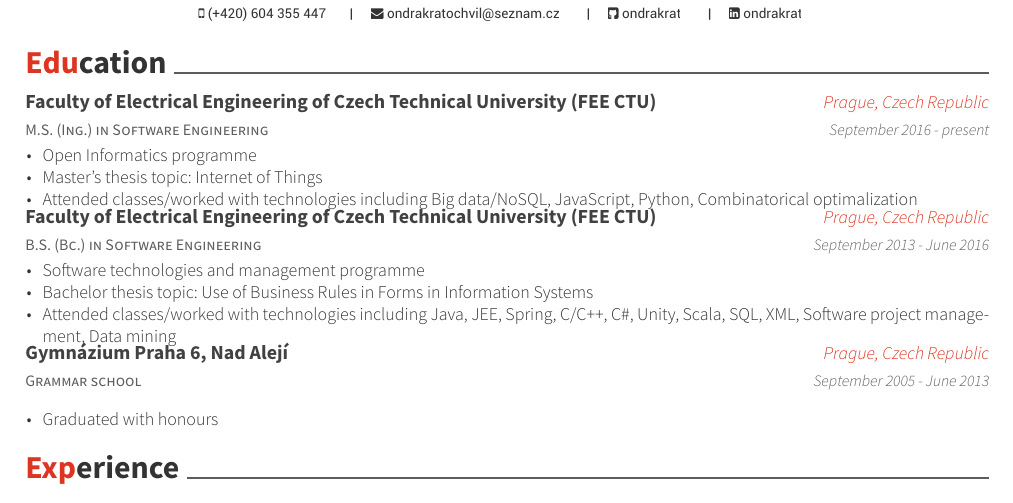
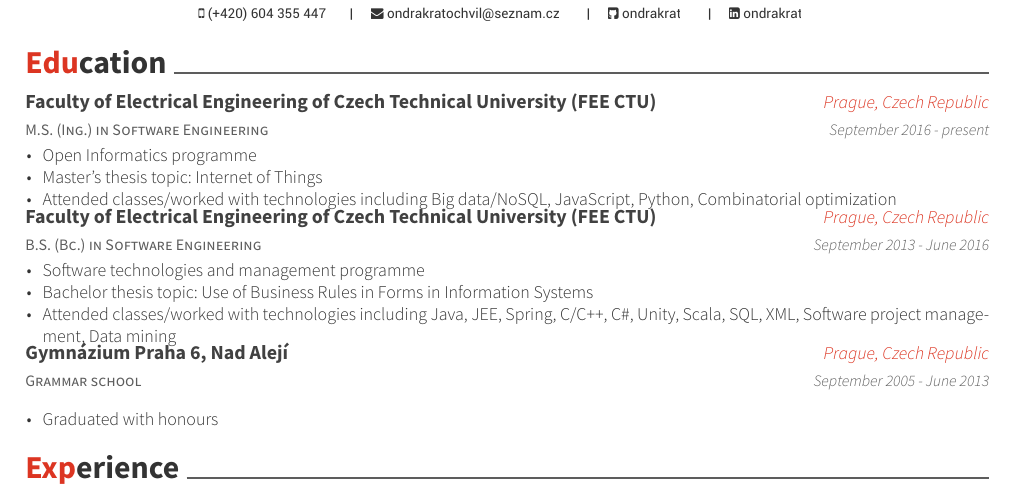
Before and after one commit to ondrakrat/curriculum-vitae, a LaTeX CV (CV_ondrej_kratochvil.tex, which reads chapters/education.tex): part of the page, cut so that both start at the same text. Compiled offline with XeLaTeX.

Commit message:
Correct typo in education

```diff
--- a/chapters/education.tex
+++ b/chapters/education.tex
@@ -9,7 +9,7 @@
               \begin{cvitems}
                 \item {Open Informatics programme}
                 \item {Master's thesis topic: Internet of Things}
-                \item {Attended classes/worked with technologies including Big data/NoSQL, JavaScript, Python, Combinatorical optimalization}
+                \item {Attended classes/worked with technologies including Big data/NoSQL, JavaScript, Python, Combinatorial optimization}
               \end{cvitems}
             }
         \cventry
```
Also changed, not shown: CV_ondrej_kratochvil.pdf.
